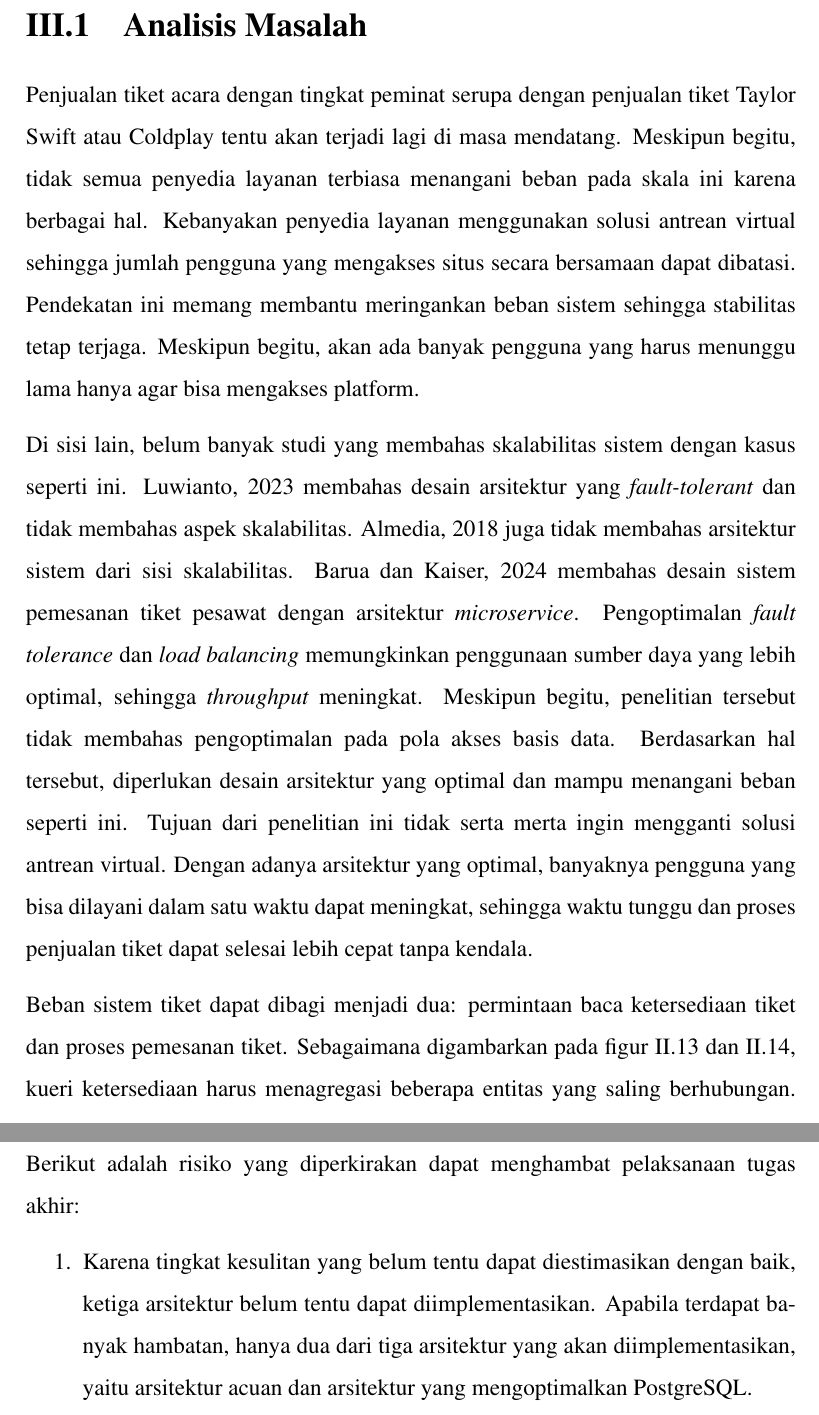
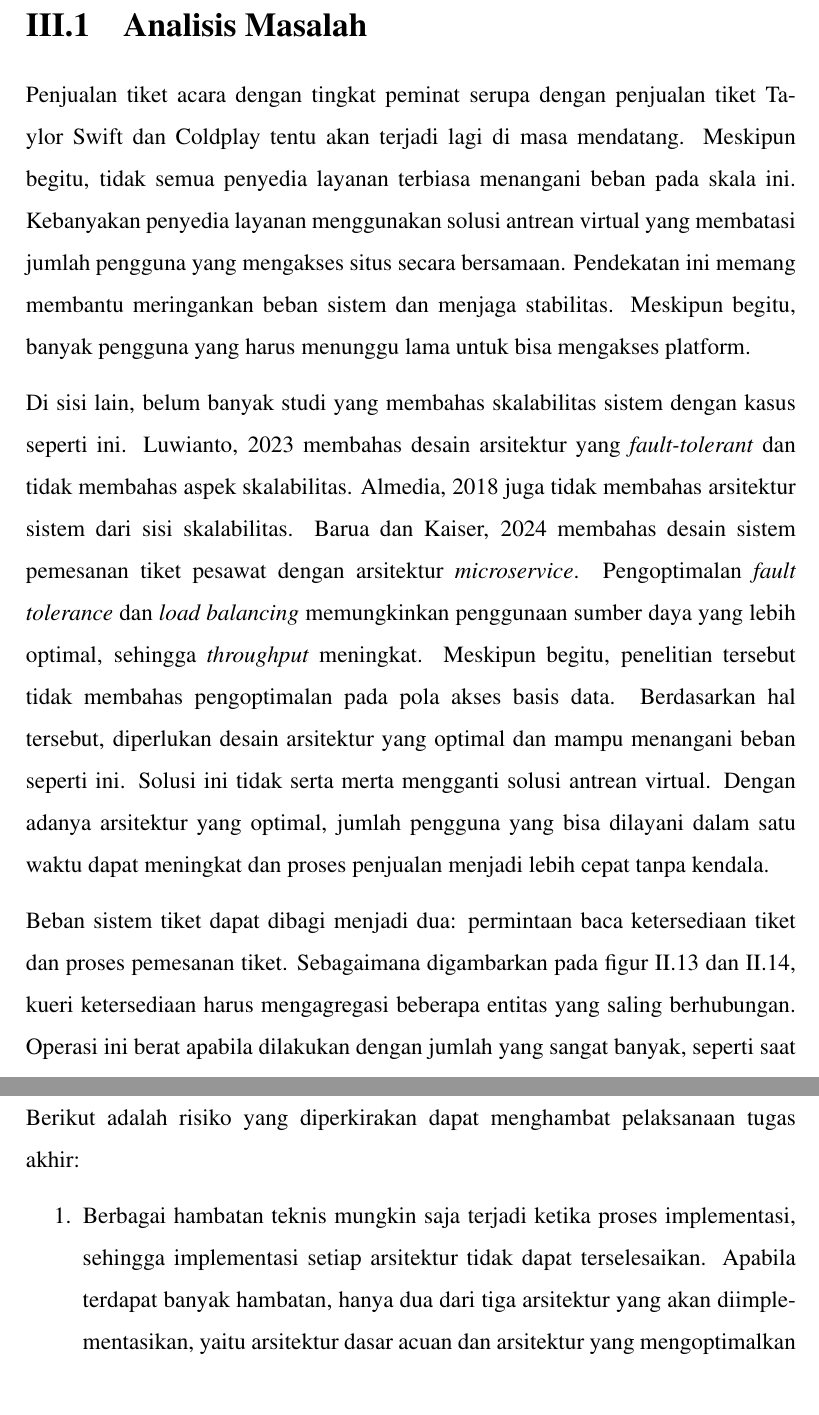
Before and after one commit to akbarmridho/tugas-akhir, a LaTeX thesis (src/thesis.tex, which reads src/chapters/chapter-3/01-analisis-masalah.tex, src/chapters/schedule/risk.tex): two parts of pages 30 and 34 of 47, joined at a grey line, cut so that both start at the same text. Compiled offline with pdfLaTeX.

Commit message:
minor rewording

```diff
--- a/src/chapters/chapter-3/01-analisis-masalah.tex
+++ b/src/chapters/chapter-3/01-analisis-masalah.tex
@@ -1,7 +1,7 @@
 \section{Analisis Masalah}
 
-Penjualan tiket acara dengan tingkat peminat serupa dengan penjualan tiket Taylor Swift atau Coldplay tentu akan terjadi lagi di masa mendatang. Meskipun begitu, tidak semua penyedia layanan terbiasa menangani beban pada skala ini karena berbagai hal. Kebanyakan penyedia layanan menggunakan solusi antrean virtual sehingga jumlah pengguna yang mengakses situs secara bersamaan dapat dibatasi. Pendekatan ini memang membantu meringankan beban sistem sehingga stabilitas tetap terjaga. Meskipun begitu, akan ada banyak pengguna yang harus menunggu lama hanya agar bisa mengakses platform.
+Penjualan tiket acara dengan tingkat peminat serupa dengan penjualan tiket Taylor Swift dan Coldplay tentu akan terjadi lagi di masa mendatang. Meskipun begitu, tidak semua penyedia layanan terbiasa menangani beban pada skala ini. Kebanyakan penyedia layanan menggunakan solusi antrean virtual yang membatasi jumlah pengguna yang mengakses situs secara bersamaan. Pendekatan ini memang membantu meringankan beban sistem dan menjaga stabilitas. Meskipun begitu, banyak pengguna yang harus menunggu lama untuk bisa mengakses platform.
 
-Di sisi lain, belum banyak studi yang membahas skalabilitas sistem dengan kasus seperti ini. \cite{microservicesEventDriven} membahas desain arsitektur yang \textit{fault-tolerant} dan tidak membahas aspek skalabilitas. \cite{backendForTicketing} juga tidak membahas arsitektur sistem dari sisi skalabilitas. \cite{barua2024enhancingresiliencescalabilitytravel} membahas desain sistem pemesanan tiket pesawat dengan arsitektur \textit{microservice}. Pengoptimalan \textit{fault tolerance} dan \textit{load balancing} memungkinkan penggunaan sumber daya yang lebih optimal, sehingga \textit{throughput} meningkat. Meskipun begitu, penelitian tersebut tidak membahas pengoptimalan pada pola akses basis data. Berdasarkan hal tersebut, diperlukan desain arsitektur yang optimal dan mampu menangani beban seperti ini. Tujuan dari penelitian ini tidak serta merta ingin mengganti solusi antrean virtual. Dengan adanya arsitektur yang optimal, banyaknya pengguna yang bisa dilayani dalam satu waktu dapat meningkat, sehingga waktu tunggu dan proses penjualan tiket dapat selesai lebih cepat tanpa kendala.
+Di sisi lain, belum banyak studi yang membahas skalabilitas sistem dengan kasus seperti ini. \cite{microservicesEventDriven} membahas desain arsitektur yang \textit{fault-tolerant} dan tidak membahas aspek skalabilitas. \cite{backendForTicketing} juga tidak membahas arsitektur sistem dari sisi skalabilitas. \cite{barua2024enhancingresiliencescalabilitytravel} membahas desain sistem pemesanan tiket pesawat dengan arsitektur \textit{microservice}. Pengoptimalan \textit{fault tolerance} dan \textit{load balancing} memungkinkan penggunaan sumber daya yang lebih optimal, sehingga \textit{throughput} meningkat. Meskipun begitu, penelitian tersebut tidak membahas pengoptimalan pada pola akses basis data. Berdasarkan hal tersebut, diperlukan desain arsitektur yang optimal dan mampu menangani beban seperti ini. Solusi ini tidak serta merta mengganti solusi antrean virtual. Dengan adanya arsitektur yang optimal, jumlah pengguna yang bisa dilayani dalam satu waktu dapat meningkat dan proses penjualan menjadi lebih cepat tanpa kendala.
 
-Beban sistem tiket dapat dibagi menjadi dua: permintaan baca ketersediaan tiket dan proses pemesanan tiket. Sebagaimana digambarkan pada figur \ref{fig:event-rm} dan \ref{fig:ticket-storage}, kueri ketersediaan harus menagregasi beberapa entitas yang saling berhubungan. Operasi ini akan sangat berat apabila dilakukan dengan jumlah yang sangat banyak, seperti saat terdapat banyak pengguna yang ingin membeli tiket dalam waktu yang bersamaan. Hasil kueri ini tidak dapat di-\textit{cache} karena data selalu berubah saat penjualan sehingga data akan langsung \textit{stale}. Selain itu, akan ada banyak pengguna yang ingin memesan tiket secara bersamaan, sehingga terjadi \textit{write contention}. Skema \textit{locking} dan \textit{flow control} diperlukan agar percobaan pembelian tiket yang sama dapat berkurang Selain itu, \textit{throughput} pemrosesan pesanan juga perlu ditingkatkan. Sayangnya, penskalaan pada basis data biasanya jarang mendukung \textit{multiple writer}.
+Beban sistem tiket dapat dibagi menjadi dua: permintaan baca ketersediaan tiket dan proses pemesanan tiket. Sebagaimana digambarkan pada figur \ref{fig:event-rm} dan \ref{fig:ticket-storage}, kueri ketersediaan harus mengagregasi beberapa entitas yang saling berhubungan. Operasi ini berat apabila dilakukan dengan jumlah yang sangat banyak, seperti saat banyak pengguna ingin membeli tiket dalam waktu yang bersamaan. Hasil kueri ini tidak dapat di-\textit{cache} karena data selalu berubah saat penjualan sehingga data akan langsung \textit{stale}. Selain itu, akan ada banyak pengguna yang ingin memesan tiket secara bersamaan, sehingga terjadi \textit{write contention}. Skema \textit{locking} dan \textit{flow control} diperlukan agar percobaan pembelian tiket yang sama dapat berkurang Selain itu, \textit{throughput} pemrosesan pesanan juga perlu ditingkatkan.
--- a/src/chapters/schedule/risk.tex
+++ b/src/chapters/schedule/risk.tex
@@ -3,9 +3,9 @@
 Berikut adalah risiko yang diperkirakan dapat menghambat pelaksanaan tugas akhir:
 
 \begin{enumerate}
-    \item Karena tingkat kesulitan yang belum tentu dapat diestimasikan dengan baik, ketiga arsitektur belum tentu dapat diimplementasikan. Apabila terdapat banyak hambatan, hanya dua dari tiga arsitektur yang akan diimplementasikan, yaitu arsitektur acuan dan arsitektur yang mengoptimalkan PostgreSQL.
-    \item Mekanisme pengujian dan uji kasus harus dirancang dengan baik agar dapat merepresentasikan beban di dunia nyata. Untuk menangani hal ini, mekanisme pengujian dan uji kasus harus menjadi aspek yang mendapat perhatian khusus. Dalam perancangan pengujian, sebaiknya mempertimbangkan berbagai referensi mekanisme \textit{benchmark} yang khusus dibuat untuk basis data transaksional atau sistem dengan kasus serupa.
-    \item Karena keterbatasan biaya, jumlah sumber daya yang akan dialokasikan untuk pengujian tidak akan sepenuhnya sama dengan apa yang terjadi di \textit{production}. Untuk menangani hal ini, berbagai opsi lingkungan pengujian harus dipertimbangkan, seperti penyedia layanan yang lebih murah seperti Hetzner atau DigitalOcean. Lingkungan pengujian tidak harus dilakukan pada layanan Google Cloud atau AWS.
+    \item Berbagai hambatan teknis mungkin saja terjadi ketika proses implementasi, sehingga implementasi setiap arsitektur tidak dapat terselesaikan. Apabila terdapat banyak hambatan, hanya dua dari tiga arsitektur yang akan diimplementasikan, yaitu arsitektur dasar acuan dan arsitektur yang mengoptimalkan PostgreSQL.
+    \item Mekanisme pengujian dan uji kasus harus dirancang dengan baik agar dapat merepresentasikan beban di dunia nyata. Untuk menangani hal ini, mekanisme pengujian dan uji kasus harus menjadi aspek yang mendapat perhatian khusus. Perancangan pengujian sebaiknya mempertimbangkan berbagai referensi mekanisme \textit{benchmark} yang khusus dibuat untuk basis data transaksional atau sistem dengan kasus serupa.
+    \item Karena keterbatasan biaya, jumlah sumber daya yang akan dialokasikan untuk pengujian tidak akan sepenuhnya sama dengan apa yang terjadi di \textit{production}. Untuk menangani hal ini, berbagai opsi lingkungan pengujian harus dipertimbangkan, seperti \textit{deployment} pada penyedia layanan yang lebih murah seperti Hetzner atau DigitalOcean. Lingkungan pengujian tidak harus dilakukan pada layanan Google Cloud atau AWS.
     \item Perbedaan kinerja antar arsitektur dapat disebabkan karena pemilihan bahasa, \textit{hardware}, \textit{tools}, atau pun hal lain yang tidak diduga. Oleh karena itu, variasi lingkungan pengujian harus dibuat seminimal mungkin, sehingga perbedaan pada hasil pengujian benar-benar disebabkan karena perbedaan arsitektur. Untuk meminimalkan perbedaan lingkungan, setiap arsitektur harus diuji pada lingkungan yang sama dengan \textit{hardware dedicated}. Selain itu, pemilihan bahasa dan kakas harus sama untuk setiap arsitektur.
     \item Apabila skala lingkungan yang diuji merupakan miniatur dari lingkungan sesungguhnya, kinerja pada lingkungan sesungguhnya belum tentu \textit{scale} dengan cara yang sama sebagaimana yang terjadi pada lingkungan pengujian. Agar \textit{scale behavior} juga dapat diprediksi, pengujian sebaiknya dilakukan dengan jumlah beban dan jumlah sumber daya yang berbeda-beda.
 \end{enumerate}
```
Also changed, not shown: src/chapters/chapter-3/02-analisis-solusi.tex (+2 -2 lines).
